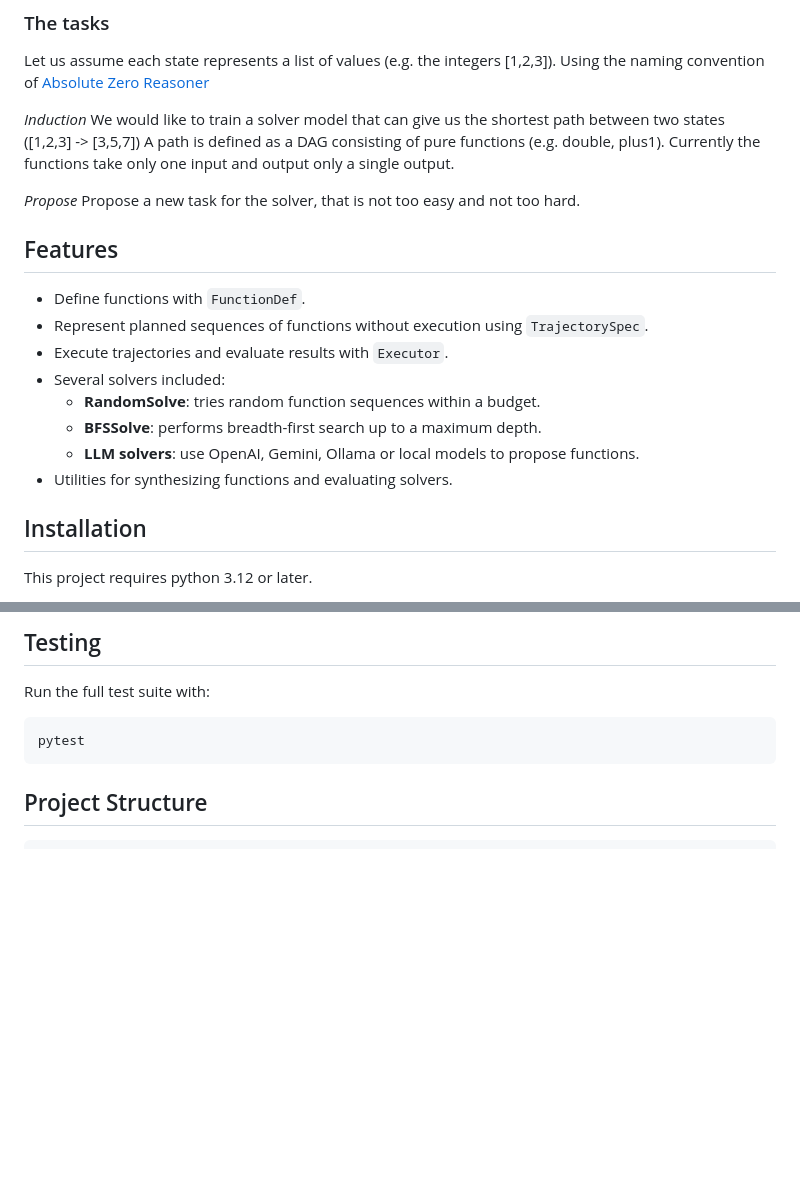
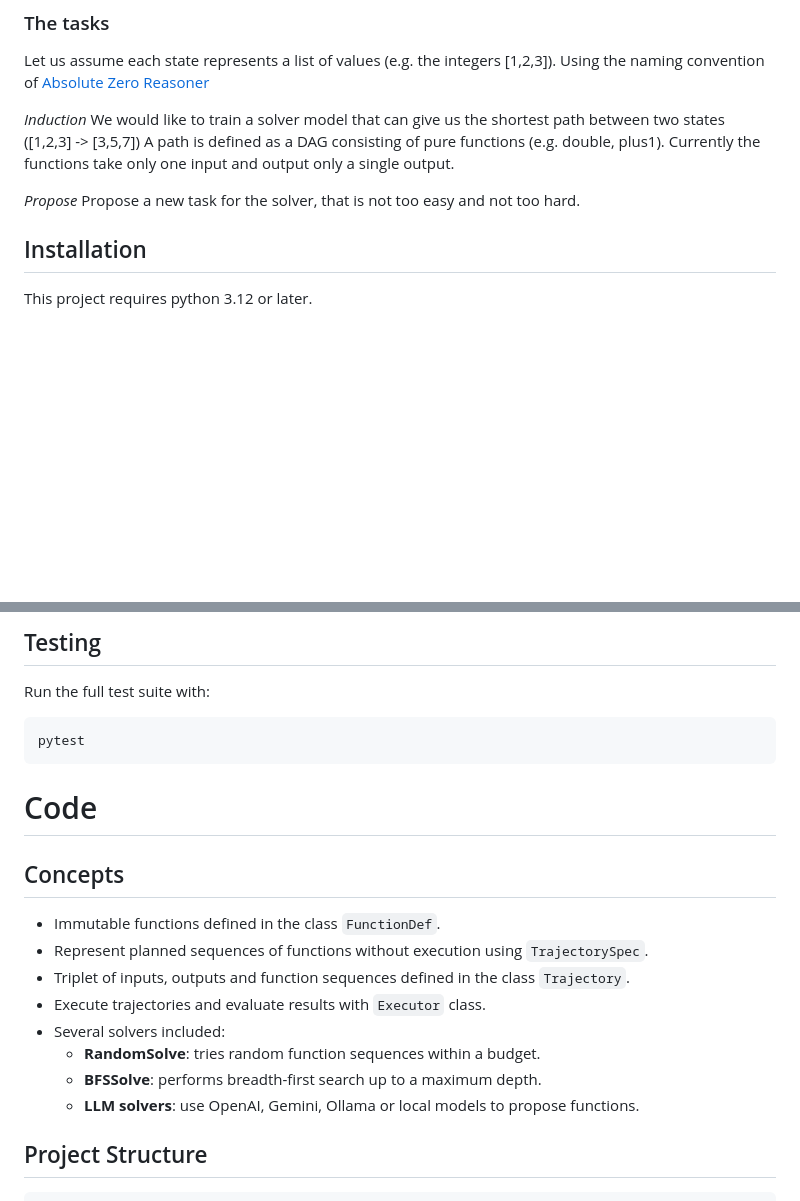
Before and after one commit to abhishekraok/wandering-light, a Markdown page: README.md, 2 parts joined by grey strips. GitHub-like rendering; blank space fills up the shorter version.

Commit message:
Update README. Rename features section.

````diff
--- a/README.md
+++ b/README.md
@@ -31,16 +31,6 @@ Currently the functions take only one input and output only a single output.
 *Propose*
 Propose a new task for the solver, that is not too easy and not too hard.
 
-## Features
-
-- Define functions with `FunctionDef`.
-- Represent planned sequences of functions without execution using `TrajectorySpec`.
-- Execute trajectories and evaluate results with `Executor`.
-- Several solvers included:
-  - **RandomSolve**: tries random function sequences within a budget.
-  - **BFSSolve**: performs breadth-first search up to a maximum depth.
-  - **LLM solvers**: use OpenAI, Gemini, Ollama or local models to propose functions.
-- Utilities for synthesizing functions and evaluating solvers.
 
 ## Installation
 This project requires python 3.12 or later.
@@ -59,6 +49,18 @@ Run the full test suite with:
 ```bash
 pytest
 ```
+# Code
+
+## Concepts
+
+- Immutable functions defined in the class `FunctionDef`.
+- Represent planned sequences of functions without execution using `TrajectorySpec`.
+- Triplet of inputs, outputs and function sequences defined in the class `Trajectory`.
+- Execute trajectories and evaluate results with `Executor` class.
+- Several solvers included:
+  - **RandomSolve**: tries random function sequences within a budget.
+  - **BFSSolve**: performs breadth-first search up to a maximum depth.
+  - **LLM solvers**: use OpenAI, Gemini, Ollama or local models to propose functions.
 
 ## Project Structure
 
````
